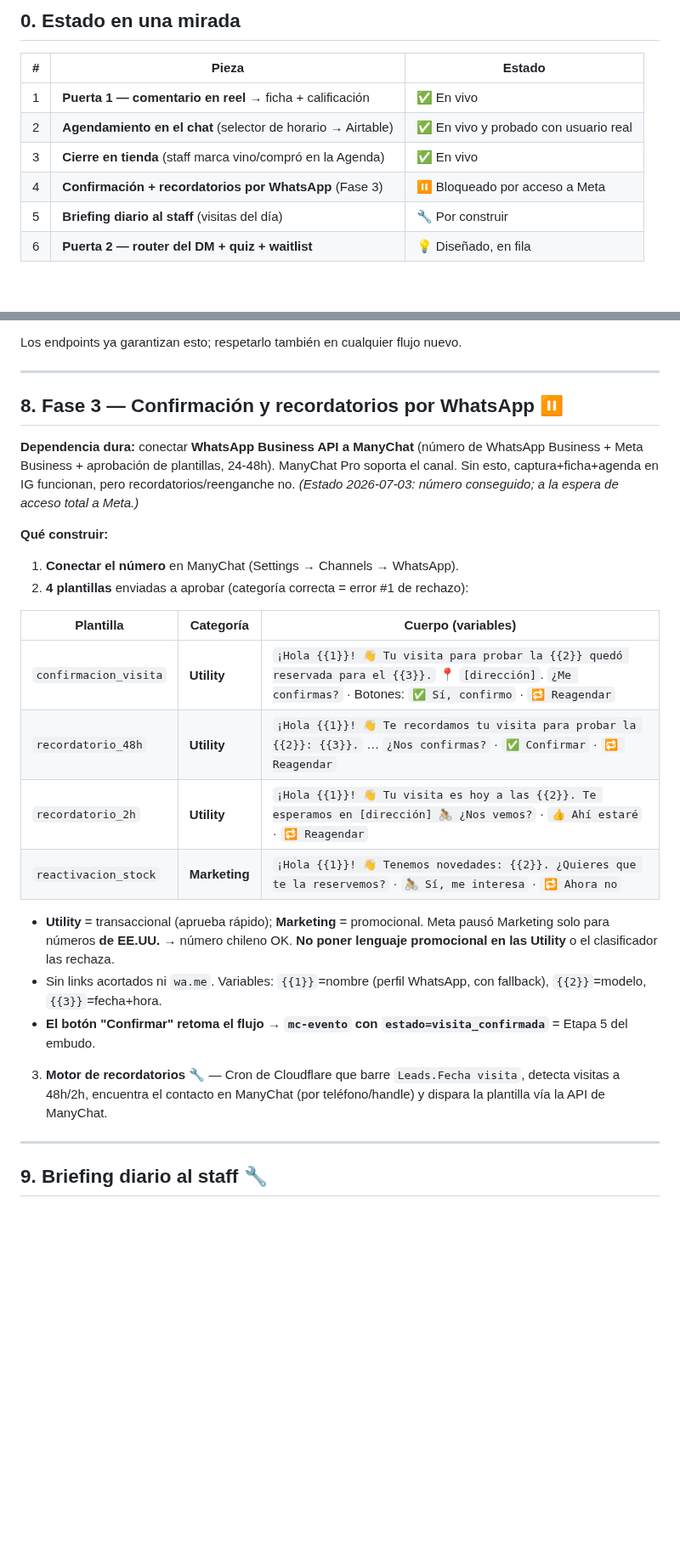
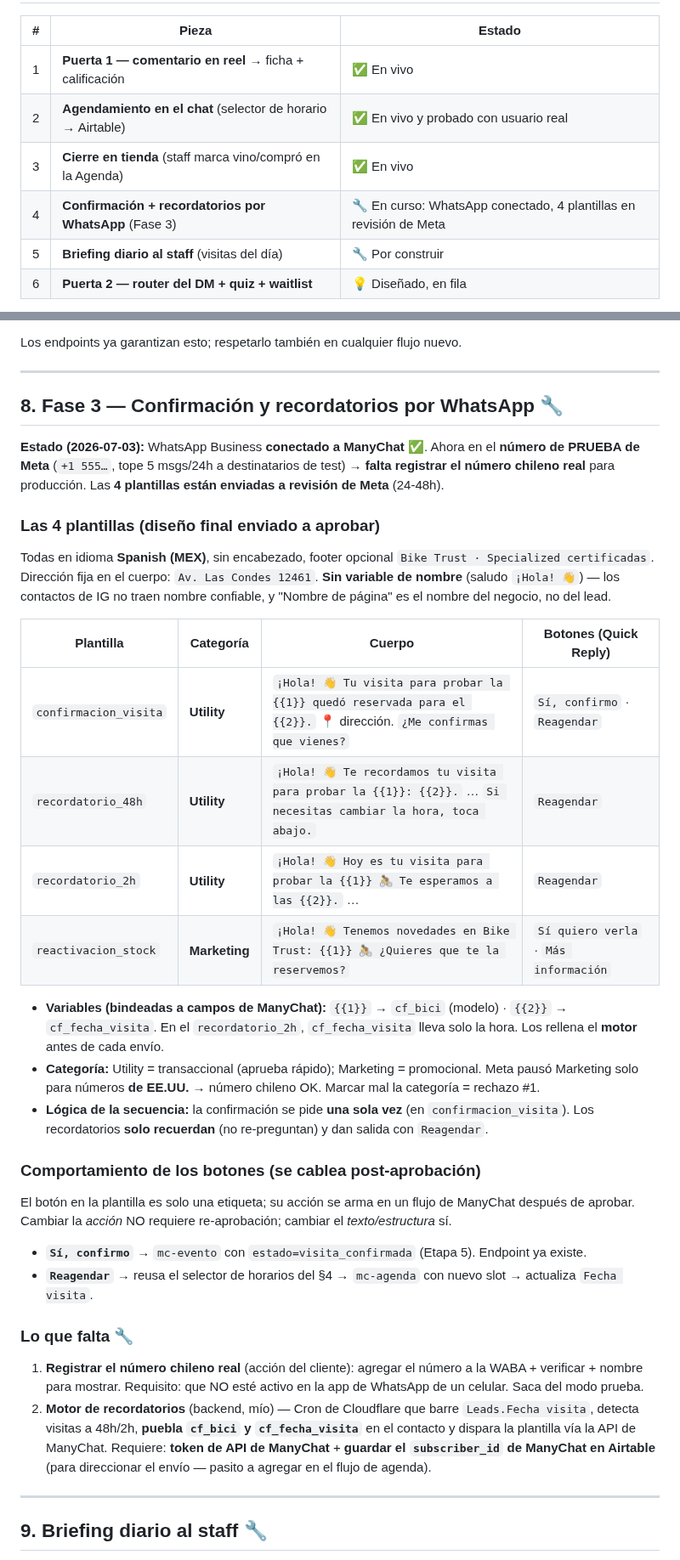
Before and after one commit to gm-growth-partners/biketrust-sitio, a Markdown page: EMBUDO.md, 2 parts joined by grey strips. Shown at 85% size. Drawn GitHub-style; blank space fills up the shorter version.

Commit message:
docs(embudo): estado Fase 3 — WhatsApp conectado + 4 plantillas en revision
Actualiza EMBUDO.md: canal WhatsApp conectado a ManyChat (numero de prueba
de Meta, falta registrar el real), 4 plantillas enviadas a aprobacion con
su diseno final (sin variable de nombre, cf_bici/cf_fecha_visita, logica
de confirmacion-una-vez + recordatorios solo-recordar). Campos ManyChat
creados. Pendiente: registrar numero real + motor de recordatorios.

Co-Authored-By: Claude Opus 4.8 <noreply@anthropic.com>

```diff
--- a/EMBUDO.md
+++ b/EMBUDO.md
@@ -20,7 +20,7 @@
 | 1 | **Puerta 1 — comentario en reel** → ficha + calificación | ✅ En vivo |
 | 2 | **Agendamiento en el chat** (selector de horario → Airtable) | ✅ En vivo y probado con usuario real |
 | 3 | **Cierre en tienda** (staff marca vino/compró en la Agenda) | ✅ En vivo |
-| 4 | **Confirmación + recordatorios por WhatsApp** (Fase 3) | ⏸️ Bloqueado por acceso a Meta |
+| 4 | **Confirmación + recordatorios por WhatsApp** (Fase 3) | 🔧 En curso: WhatsApp conectado, 4 plantillas en revisión de Meta |
 | 5 | **Briefing diario al staff** (visitas del día) | 🔧 Por construir |
 | 6 | **Puerta 2 — router del DM + quiz + waitlist** | 💡 Diseñado, en fila |
 
@@ -174,25 +174,35 @@ Los endpoints ya garantizan esto; respetarlo también en cualquier flujo nuevo.
 
 ---
 
-## 8. Fase 3 — Confirmación y recordatorios por WhatsApp ⏸️
+## 8. Fase 3 — Confirmación y recordatorios por WhatsApp 🔧
 
-**Dependencia dura:** conectar **WhatsApp Business API a ManyChat** (número de WhatsApp Business + Meta Business + aprobación de plantillas, 24-48h). ManyChat Pro soporta el canal. Sin esto, captura+ficha+agenda en IG funcionan, pero recordatorios/reenganche no. *(Estado 2026-07-03: número conseguido; a la espera de acceso total a Meta.)*
+**Estado (2026-07-03):** WhatsApp Business **conectado a ManyChat** ✅. Ahora en el **número de PRUEBA de Meta** (`+1 555…`, tope 5 msgs/24h a destinatarios de test) → **falta registrar el número chileno real** para producción. Las **4 plantillas están enviadas a revisión de Meta** (24-48h).
 
-**Qué construir:**
-1. **Conectar el número** en ManyChat (Settings → Channels → WhatsApp).
-2. **4 plantillas** enviadas a aprobar (categoría correcta = error #1 de rechazo):
+### Las 4 plantillas (diseño final enviado a aprobar)
 
-| Plantilla | Categoría | Cuerpo (variables) |
-|---|---|---|
-| `confirmacion_visita` | **Utility** | `¡Hola {{1}}! 👋 Tu visita para probar la {{2}} quedó reservada para el {{3}}.` 📍 `[dirección]`. `¿Me confirmas?` · Botones: `✅ Sí, confirmo` · `🔁 Reagendar` |
-| `recordatorio_48h` | **Utility** | `¡Hola {{1}}! 👋 Te recordamos tu visita para probar la {{2}}: {{3}}.` … `¿Nos confirmas?` · `✅ Confirmar` · `🔁 Reagendar` |
-| `recordatorio_2h` | **Utility** | `¡Hola {{1}}! 👋 Tu visita es hoy a las {{2}}. Te esperamos en [dirección] 🚴 ¿Nos vemos?` · `👍 Ahí estaré` · `🔁 Reagendar` |
-| `reactivacion_stock` | **Marketing** | `¡Hola {{1}}! 👋 Tenemos novedades: {{2}}. ¿Quieres que te la reservemos?` · `🚴 Sí, me interesa` · `🔁 Ahora no` |
+Todas en idioma **Spanish (MEX)**, sin encabezado, footer opcional `Bike Trust · Specialized certificadas`. Dirección fija en el cuerpo: `Av. Las Condes 12461`. **Sin variable de nombre** (saludo `¡Hola! 👋`) — los contactos de IG no traen nombre confiable, y "Nombre de página" es el nombre del negocio, no del lead.
 
-- **Utility** = transaccional (aprueba rápido); **Marketing** = promocional. Meta pausó Marketing solo para números **de EE.UU.** → número chileno OK. **No poner lenguaje promocional en las Utility** o el clasificador las rechaza.
-- Sin links acortados ni `wa.me`. Variables: `{{1}}`=nombre (perfil WhatsApp, con fallback), `{{2}}`=modelo, `{{3}}`=fecha+hora.
-- **El botón "Confirmar" retoma el flujo → `mc-evento` con `estado=visita_confirmada`** = Etapa 5 del embudo.
-3. **Motor de recordatorios** 🔧 — Cron de Cloudflare que barre `Leads.Fecha visita`, detecta visitas a 48h/2h, encuentra el contacto en ManyChat (por teléfono/handle) y dispara la plantilla vía la API de ManyChat.
+| Plantilla | Categoría | Cuerpo | Botones (Quick Reply) |
+|---|---|---|---|
+| `confirmacion_visita` | **Utility** | `¡Hola! 👋 Tu visita para probar la {{1}} quedó reservada para el {{2}}.` 📍 dirección. `¿Me confirmas que vienes?` | `Sí, confirmo` · `Reagendar` |
+| `recordatorio_48h` | **Utility** | `¡Hola! 👋 Te recordamos tu visita para probar la {{1}}: {{2}}.` … `Si necesitas cambiar la hora, toca abajo.` | `Reagendar` |
+| `recordatorio_2h` | **Utility** | `¡Hola! 👋 Hoy es tu visita para probar la {{1}} 🚴 Te esperamos a las {{2}}.` … | `Reagendar` |
+| `reactivacion_stock` | **Marketing** | `¡Hola! 👋 Tenemos novedades en Bike Trust: {{1}} 🚴 ¿Quieres que te la reservemos?` | `Sí quiero verla` · `Más información` |
+
+- **Variables (bindeadas a campos de ManyChat):** `{{1}}` → `cf_bici` (modelo) · `{{2}}` → `cf_fecha_visita`. En el `recordatorio_2h`, `cf_fecha_visita` lleva solo la hora. Los rellena el **motor** antes de cada envío.
+- **Categoría:** Utility = transaccional (aprueba rápido); Marketing = promocional. Meta pausó Marketing solo para números **de EE.UU.** → número chileno OK. Marcar mal la categoría = rechazo #1.
+- **Lógica de la secuencia:** la confirmación se pide **una sola vez** (en `confirmacion_visita`). Los recordatorios **solo recuerdan** (no re-preguntan) y dan salida con `Reagendar`.
+
+### Comportamiento de los botones (se cablea post-aprobación)
+
+El botón en la plantilla es solo una etiqueta; su acción se arma en un flujo de ManyChat después de aprobar. Cambiar la *acción* NO requiere re-aprobación; cambiar el *texto/estructura* sí.
+- **`Sí, confirmo`** → `mc-evento` con `estado=visita_confirmada` (Etapa 5). Endpoint ya existe.
+- **`Reagendar`** → reusa el selector de horarios del §4 → `mc-agenda` con nuevo slot → actualiza `Fecha visita`.
+
+### Lo que falta 🔧
+
+1. **Registrar el número chileno real** (acción del cliente): agregar el número a la WABA + verificar + nombre para mostrar. Requisito: que NO esté activo en la app de WhatsApp de un celular. Saca del modo prueba.
+2. **Motor de recordatorios** (backend, mío) — Cron de Cloudflare que barre `Leads.Fecha visita`, detecta visitas a 48h/2h, **puebla `cf_bici` y `cf_fecha_visita`** en el contacto y dispara la plantilla vía la API de ManyChat. Requiere: **token de API de ManyChat** + **guardar el `subscriber_id` de ManyChat en Airtable** (para direccionar el envío — pasito a agregar en el flujo de agenda).
 
 ---
 
```
Also changed, not shown: other parts of EMBUDO.md (+2 -2 lines).
